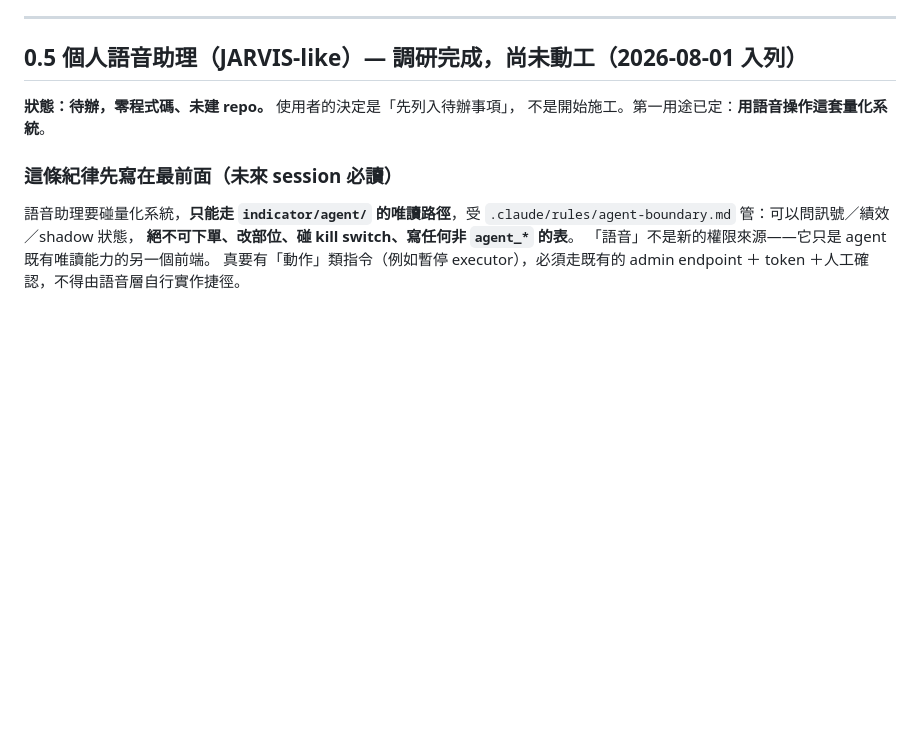
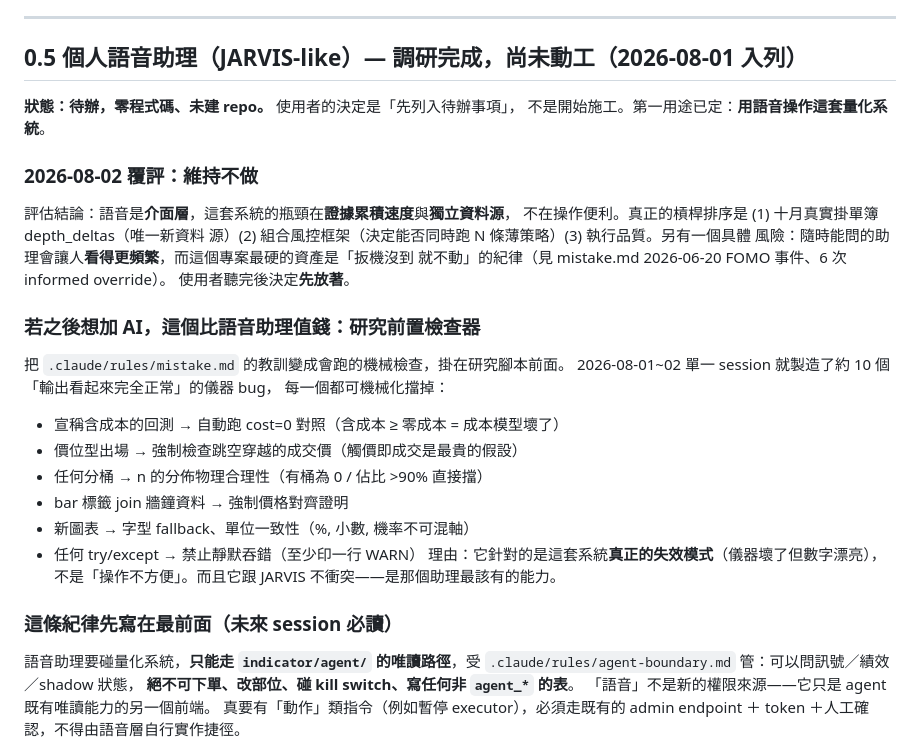
Before and after one commit to rfobelieve-crypto/rfobot, a Markdown page: TODO.md, the part around the change. Rendered like a GitHub page; blank space fills up the shorter version.

Commit message:
todo: JARVIS stays parked — and what would be worth more than it
Operator decided to leave the voice-assistant line alone after the
assessment. Recorded with the reasoning so a future session does not
re-litigate it: voice is an interface layer, and this system is bound by
evidence accumulation and independent data sources, not by convenience.
Also noted the specific risk — an assistant that answers on demand makes
you look more often, and "don't touch it until the trigger fills" is this
project's hardest asset.

The same entry keeps the idea that came out of the discussion and is
worth more than the assistant: turn mistake.md into a research pre-flight
checker. One session on 2026-08-01/02 produced roughly ten instrument
bugs whose outputs all looked perfectly normal — a cost model that made
the backtest better, an exit that assumed it fills at its trigger price,
a fraction summed as a percent, cumulative sums compared across different
trade counts, a probability plotted against a return. Every one of them
is mechanically checkable, and they target this system's actual failure
mode rather than its ergonomics.

Co-Authored-By: Claude Fable 5 <noreply@anthropic.com>
Claude-Session: https://claude.ai/code/session_018WBw24MdNja4F5ZFZaBXwS

```diff
--- a/TODO.md
+++ b/TODO.md
@@ -1049,6 +1049,27 @@ hold_4 與 fail_fast **都不是價位型出場**——它們在**K 棒收盤**
 **狀態：待辦，零程式碼、未建 repo。** 使用者的決定是「先列入待辦事項」，
 不是開始施工。第一用途已定：**用語音操作這套量化系統**。
 
+### 2026-08-02 覆評：**維持不做**
+評估結論：語音是**介面層**，這套系統的瓶頸在**證據累積速度**與**獨立資料源**，
+不在操作便利。真正的槓桿排序是 (1) 十月真實掛單簿 depth_deltas（唯一新資料
+源）(2) 組合風控框架（決定能否同時跑 N 條薄策略）(3) 執行品質。另有一個具體
+風險：隨時能問的助理會讓人**看得更頻繁**，而這個專案最硬的資產是「扳機沒到
+就不動」的紀律（見 mistake.md 2026-06-20 FOMO 事件、6 次 informed override）。
+使用者聽完後決定**先放著**。
+
+### 若之後想加 AI，這個比語音助理值錢：**研究前置檢查器**
+把 `.claude/rules/mistake.md` 的教訓變成會跑的機械檢查，掛在研究腳本前面。
+2026-08-01~02 單一 session 就製造了約 10 個「輸出看起來完全正常」的儀器 bug，
+每一個都可機械化擋掉：
+- 宣稱含成本的回測 → 自動跑 cost=0 對照（含成本 ≥ 零成本 = 成本模型壞了）
+- 價位型出場 → 強制檢查跳空穿越的成交價（觸價即成交是最貴的假設）
+- 任何分桶 → n 的分佈物理合理性（有桶為 0 / 佔比 >90% 直接擋）
+- bar 標籤 join 牆鐘資料 → 強制價格對齊證明
+- 新圖表 → 字型 fallback、單位一致性（%, 小數, 機率不可混軸）
+- 任何 try/except → 禁止靜默吞錯（至少印一行 WARN）
+理由：它針對的是這套系統**真正的失效模式**（儀器壞了但數字漂亮），
+不是「操作不方便」。而且它跟 JARVIS 不衝突——是那個助理最該有的能力。
+
 ### 這條紀律先寫在最前面（未來 session 必讀）
 語音助理要碰量化系統，**只能走 `indicator/agent/` 的唯讀路徑**，受
 `.claude/rules/agent-boundary.md` 管：可以問訊號／績效／shadow 狀態，
```
